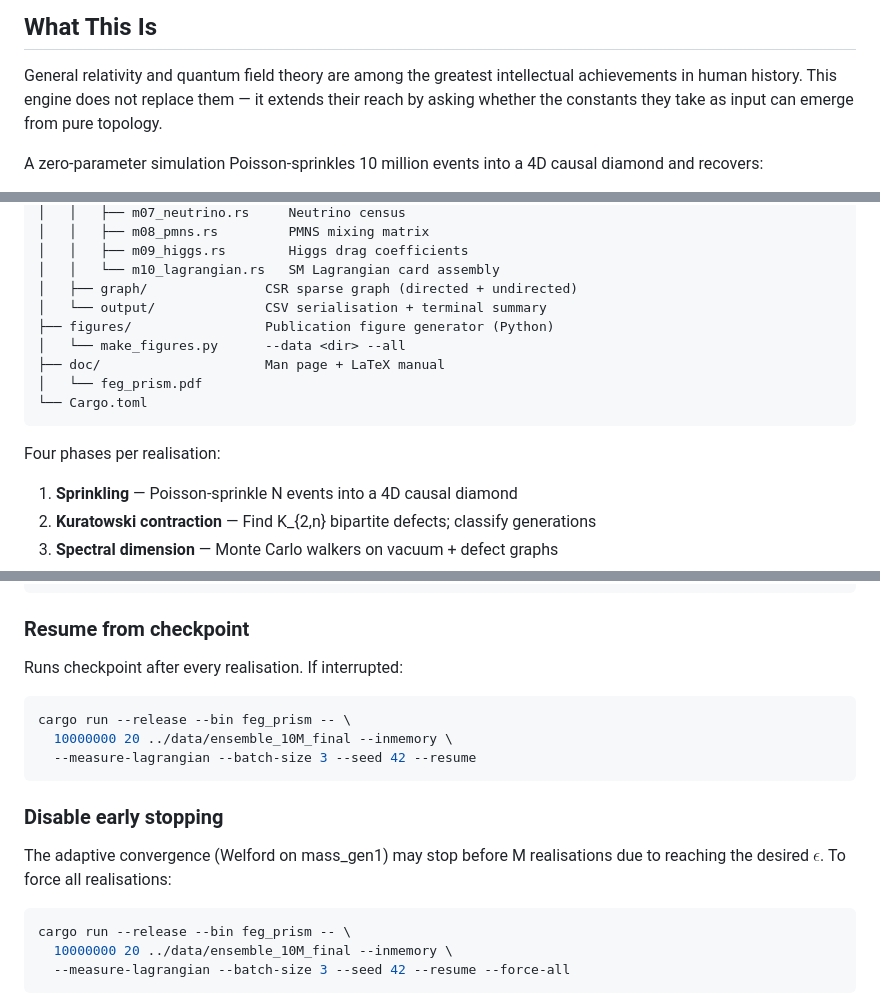
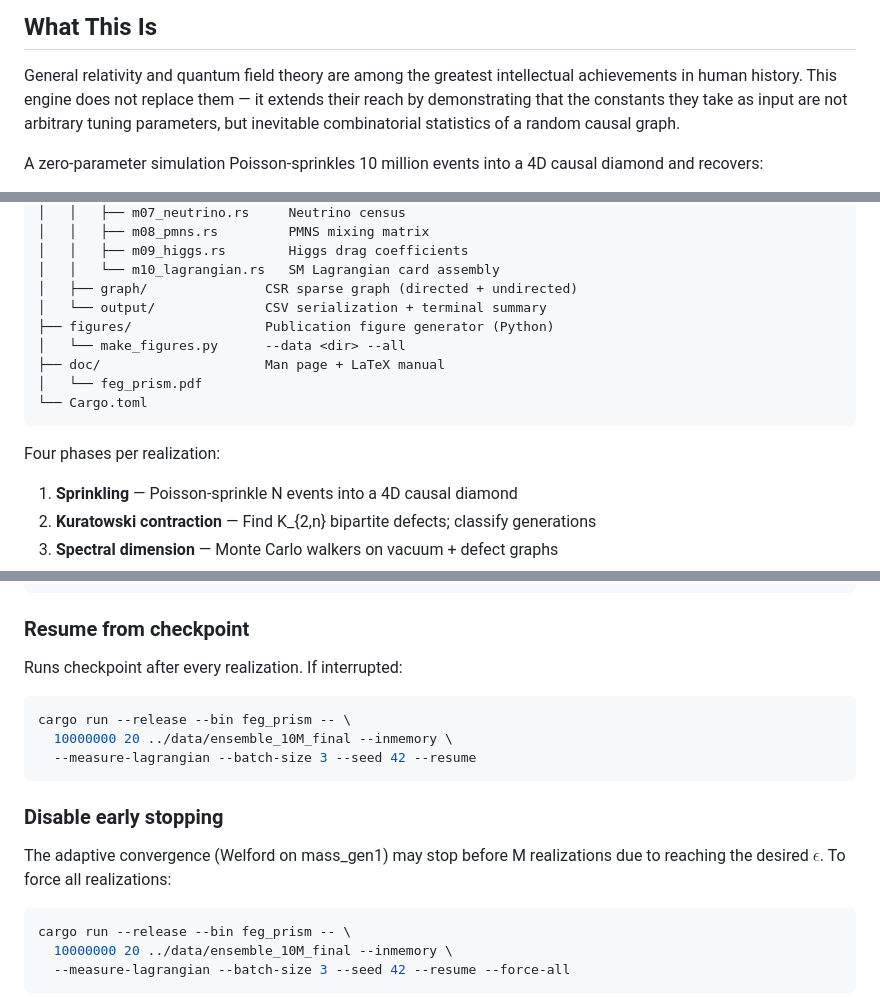
Before and after one commit to ertwro/fractal_entropic_geometrodynamics, a Markdown page: README.md, 3 parts joined by grey strips. Rendered like a GitHub page.

````diff
--- a/README.md
+++ b/README.md
@@ -137,8 +137,9 @@ python FEG_prism/figures/make_figures.py \
 
 General relativity and quantum field theory are among the greatest intellectual
 achievements in human history. This engine does not replace them — it extends
-their reach by asking whether the constants they take as input can emerge from
-pure topology.
+their reach by demonstrating that the constants they take as input are not
+arbitrary tuning parameters, but inevitable combinatorial statistics of a
+random causal graph.
 
 A zero-parameter simulation Poisson-sprinkles 10 million events into a 4D
 causal diamond and recovers:
@@ -305,7 +306,7 @@ FEG_prism/
 │   │   ├── m09_higgs.rs        Higgs drag coefficients
 │   │   └── m10_lagrangian.rs   SM Lagrangian card assembly
 │   ├── graph/               CSR sparse graph (directed + undirected)
-│   └── output/              CSV serialisation + terminal summary
+│   └── output/              CSV serialization + terminal summary
 ├── figures/                 Publication figure generator (Python)
 │   └── make_figures.py      --data <dir> --all
 ├── doc/                     Man page + LaTeX manual
@@ -313,7 +314,7 @@ FEG_prism/
 └── Cargo.toml
 ```
 
-Four phases per realisation:
+Four phases per realization:
 
 1. **Sprinkling** — Poisson-sprinkle N events into a 4D causal diamond
 2. **Kuratowski contraction** — Find K\_{2,n} bipartite defects; classify generations
@@ -357,7 +358,7 @@ python FEG_prism/figures/make_figures.py \
 
 ### Resume from checkpoint
 
-Runs checkpoint after every realisation. If interrupted:
+Runs checkpoint after every realization. If interrupted:
 
 ```bash
 cargo run --release --bin feg_prism -- \
@@ -367,9 +368,9 @@ cargo run --release --bin feg_prism -- \
 
 ### Disable early stopping
 
-The adaptive convergence (Welford on mass_gen1) may stop before M realisations
+The adaptive convergence (Welford on mass_gen1) may stop before M realizations
 due to reaching the desired $\epsilon$.
-To force all realisations:
+To force all realizations:
 
 ```bash
 cargo run --release --bin feg_prism -- \
````
Also changed, not shown: other parts of README.md (+3 -3 lines), FEG_prism/README.md (+26 -26 lines).
